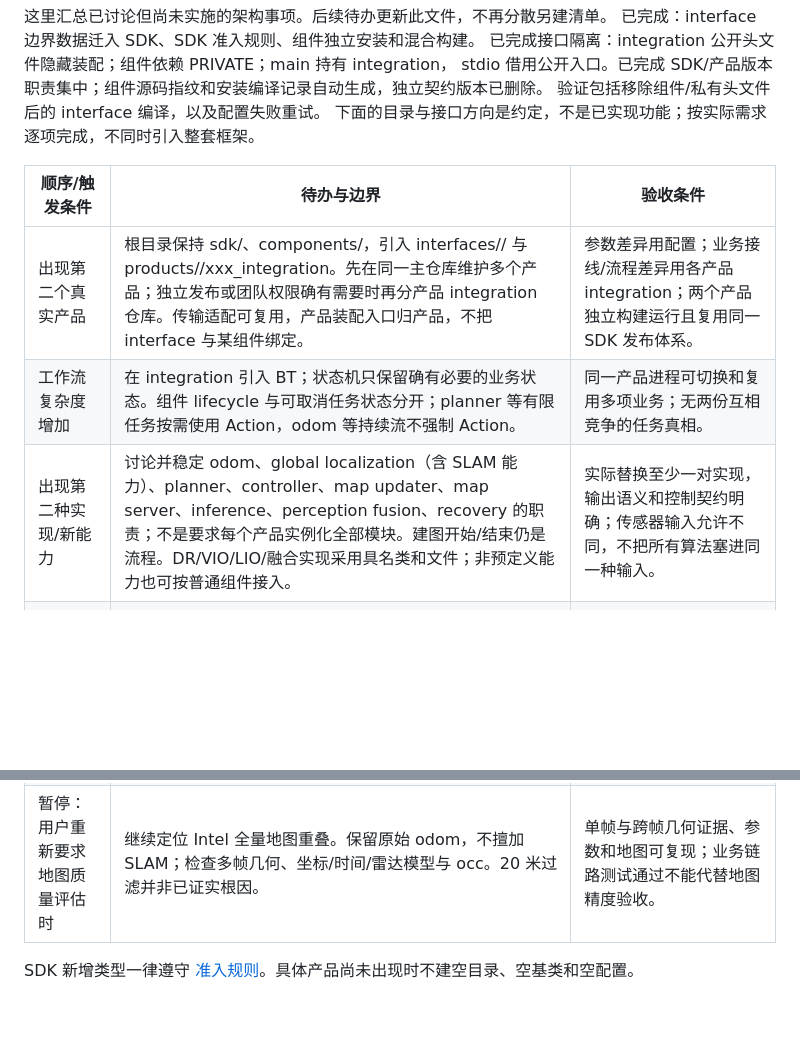
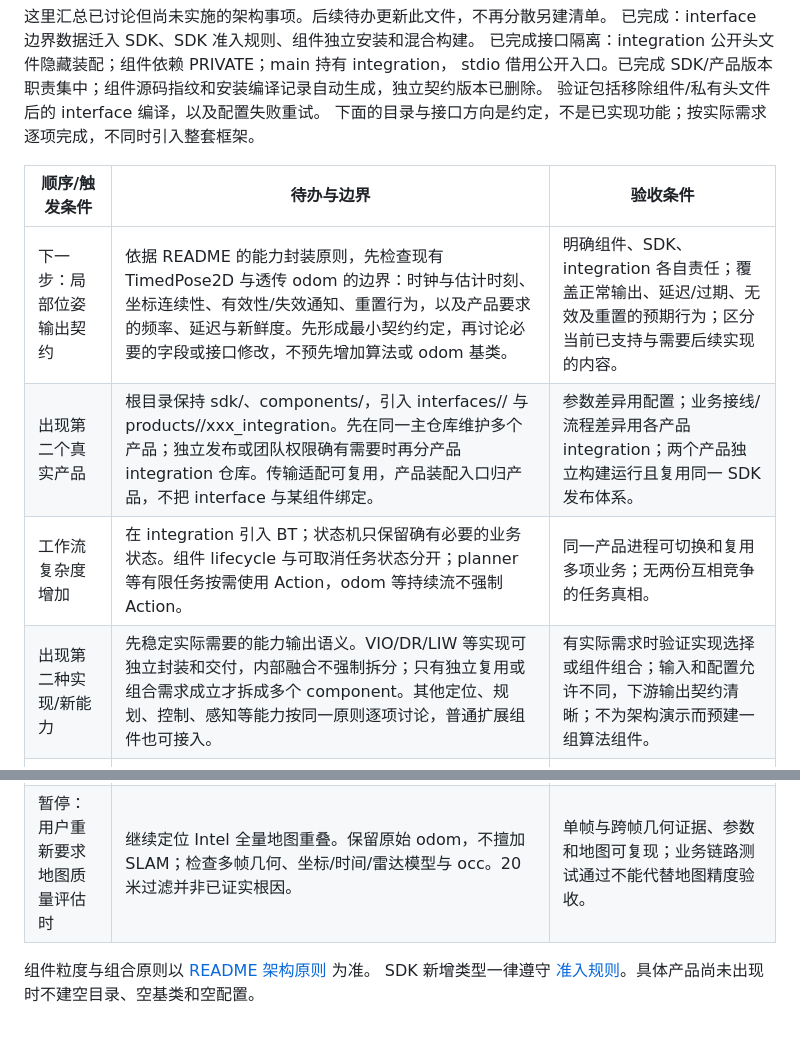
Before and after one commit to PU-UP/roboframe, a Markdown page: TODO.md, 2 parts joined by grey strips. Rendered like a GitHub page; blank space fills up the shorter version.

```diff
--- a/TODO.md
+++ b/TODO.md
@@ -8,9 +8,10 @@ stdio 借用公开入口。已完成 SDK/产品版本职责集中；组件源码
 
 | 顺序/触发条件 | 待办与边界 | 验收条件 |
 |---|---|---|
+| 下一步：局部位姿输出契约 | 依据 README 的能力封装原则，先检查现有 TimedPose2D 与透传 odom 的边界：时钟与估计时刻、坐标连续性、有效性/失效通知、重置行为，以及产品要求的频率、延迟与新鲜度。先形成最小契约约定，再讨论必要的字段或接口修改，不预先增加算法或 odom 基类。 | 明确组件、SDK、integration 各自责任；覆盖正常输出、延迟/过期、无效及重置的预期行为；区分当前已支持与需要后续实现的内容。 |
 | 出现第二个真实产品 | 根目录保持 sdk/、components/，引入 interfaces/<transport>/ 与 products/<product>/xxx_integration。先在同一主仓库维护多个产品；独立发布或团队权限确有需要时再分产品 integration 仓库。传输适配可复用，产品装配入口归产品，不把 interface 与某组件绑定。 | 参数差异用配置；业务接线/流程差异用各产品 integration；两个产品独立构建运行且复用同一 SDK 发布体系。 |
 | 工作流复杂度增加 | 在 integration 引入 BT；状态机只保留确有必要的业务状态。组件 lifecycle 与可取消任务状态分开；planner 等有限任务按需使用 Action，odom 等持续流不强制 Action。 | 同一产品进程可切换和复用多项业务；无两份互相竞争的任务真相。 |
-| 出现第二种实现/新能力 | 讨论并稳定 odom、global localization（含 SLAM 能力）、planner、controller、map updater、map server、inference、perception fusion、recovery 的职责；不是要求每个产品实例化全部模块。建图开始/结束仍是流程。DR/VIO/LIO/融合实现采用具名类和文件；非预定义能力也可按普通组件接入。 | 实际替换至少一对实现，输出语义和控制契约明确；传感器输入允许不同，不把所有算法塞进同一种输入。 |
+| 出现第二种实现/新能力 | 先稳定实际需要的能力输出语义。VIO/DR/LIW 等实现可独立封装和交付，内部融合不强制拆分；只有独立复用或组合需求成立才拆成多个 component。其他定位、规划、控制、感知等能力按同一原则逐项讨论，普通扩展组件也可接入。 | 有实际需求时验证实现选择或组件组合；输入和配置允许不同，下游输出契约清晰；不为架构演示而预建一组算法组件。 |
 | 接入图像/推理或异步计算 | 明确不可变共享数据、来源时间戳和时间同步；推理结果保留采集时间，按该时间匹配 pose，不能默认挑最新值。integration 负责连接与同步，算法私有处理不得改写共享输入；按需求增加有界队列、过载策略与关闭约定。 | 同一图像分发多个消费者不互相影响；延迟、乱序、丢帧和退出可验证；不先造通用消息总线或线程池。 |
 | 多产品版本/预编译包交付 | SDK 单一版本体系，产品已固定 SDK 版本并选择组件源码/包；后续按发布需要固定组件制品标识与构建组合，补齐编译器、标准库、架构及 ABI 兼容规则。未来仓库拆分/submodule 另行实施。已有 SOURCE/PACKAGE 混合选择继续复用。 | 无源码组件可正常集成；不兼容包在配置/链接/启动对应阶段明确失败；不宣称运行版本检查能兜底 ABI。 |
 | ROS 或自研 DDS 接入 | 在 interface 做原生消息与 SDK 类型转换，单独管理线协议兼容；必要的产品专有外部消息放 SDK 产品分区。 | 更换传输不改变组件与业务流程；不直接序列化 shared_ptr 或 C++ 对象内存。 |
@@ -20,4 +21,5 @@ stdio 借用公开入口。已完成 SDK/产品版本职责集中；组件源码
 | 需要断电保证时 | FileMapComponent 补齐目录 fsync 与目标文件系统上的故障恢复验证。 | 明确原子可见与断电持久化的差别，故障注入验证后再承诺。 |
 | 暂停：用户重新要求地图质量评估时 | 继续定位 Intel 全量地图重叠。保留原始 odom，不擅加 SLAM；检查多帧几何、坐标/时间/雷达模型与 occ。20 米过滤并非已证实根因。 | 单帧与跨帧几何证据、参数和地图可复现；业务链路测试通过不能代替地图精度验收。 |
 
+组件粒度与组合原则以 [README 架构原则](README.md#架构原则能力封装与按需组合) 为准。
 SDK 新增类型一律遵守 [准入规则](sdk/README.md)。具体产品尚未出现时不建空目录、空基类和空配置。
```
Also changed, not shown: README.md (+32 -2 lines), sdk/README.md (+6 -2 lines).
